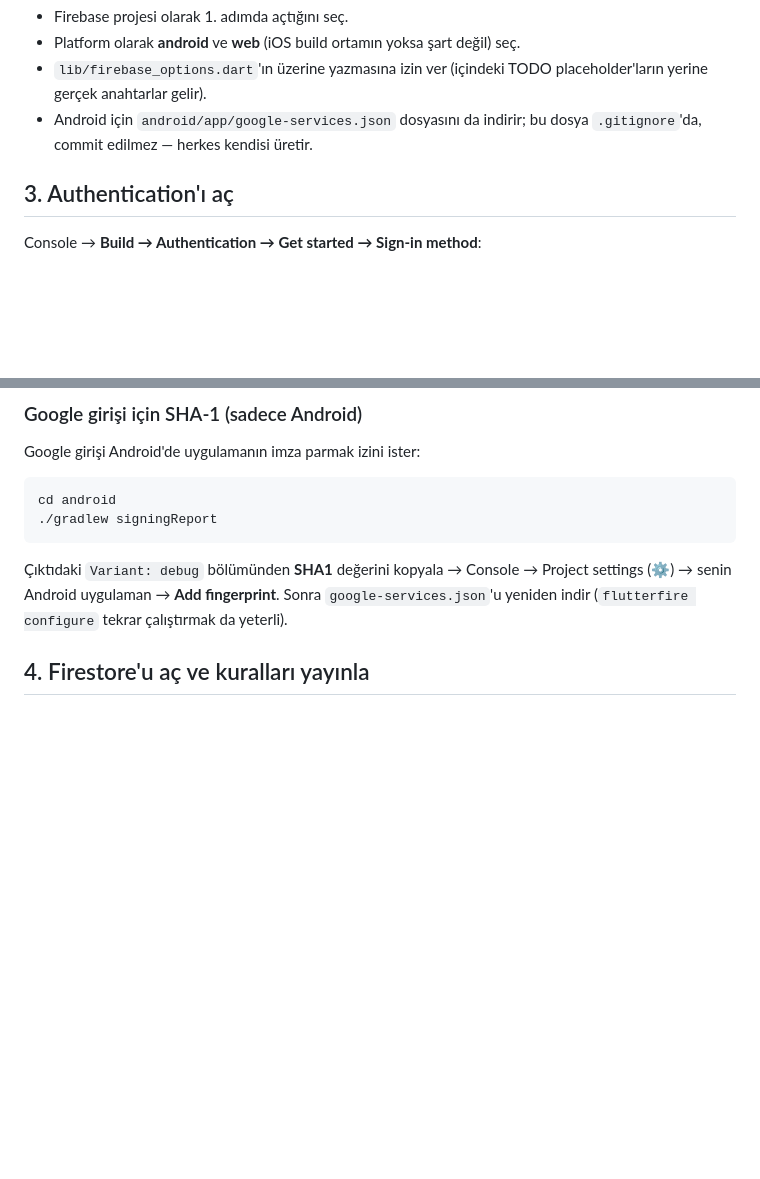
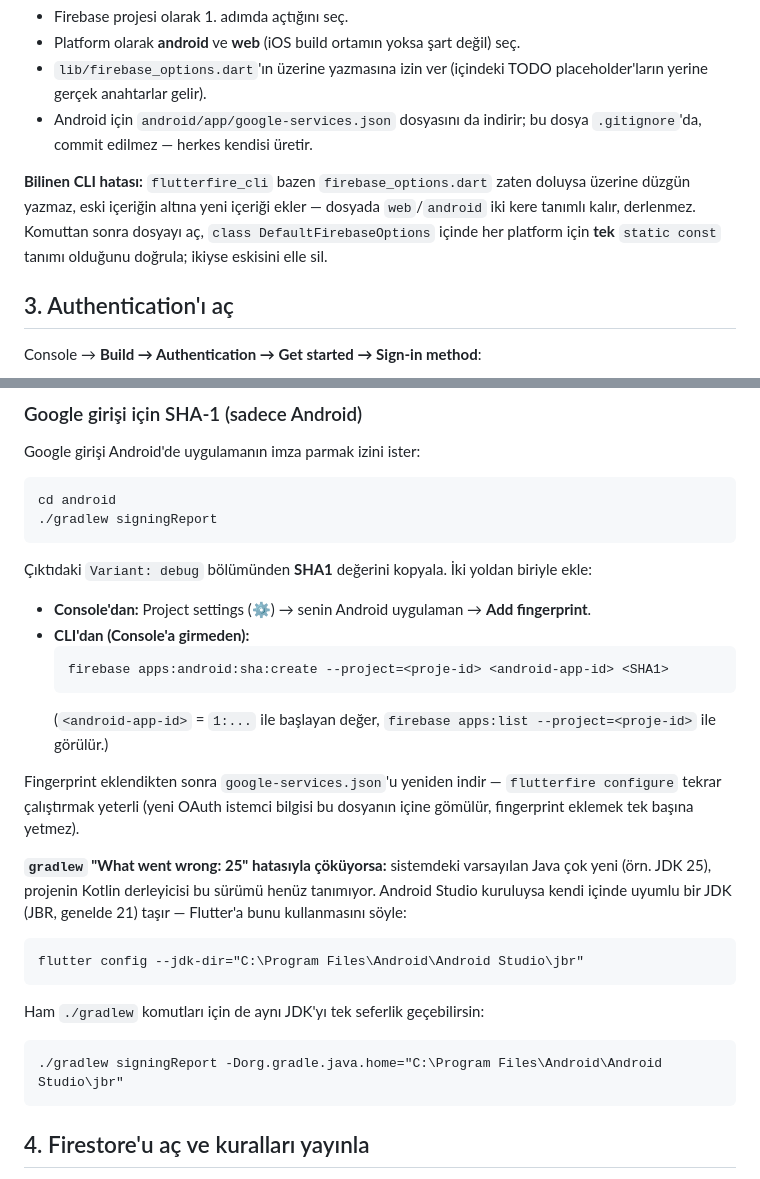
Before and after one commit to zeymeltem/Misel, a Markdown page: FIREBASE_KURULUM.md, 2 parts joined by grey strips. Rendered like a GitHub page; blank space fills up the shorter version.

Commit message:
docs: SHA-1/gradlew JDK sorunu ve CLI kisayollari icin rehber notu
Sistem JDK'si (25) cok yeni oldugu icin Kotlin derleyicisi gradlew'i
JavaVersion.parse hatasiyla cokertiyordu. Cozum: Android Studio'nun
JBR'ini (JDK 21) kullanmak icin flutter config --jdk-dir. SHA-1
parmak izini Console'a girmeden 'firebase apps:android:sha:create'
ile eklemenin yolu ve flutterfire configure'in bilinen duplicate-yazma
hatasi da rehbere eklendi.

Co-Authored-By: Claude Fable 5 <noreply@anthropic.com>

````diff
--- a/FIREBASE_KURULUM.md
+++ b/FIREBASE_KURULUM.md
@@ -31,6 +31,13 @@ flutterfire configure
 - Android için `android/app/google-services.json` dosyasını da indirir;
   bu dosya `.gitignore`'da, commit edilmez — herkes kendisi üretir.
 
+**Bilinen CLI hatası:** `flutterfire_cli` bazen `firebase_options.dart`
+zaten doluysa üzerine düzgün yazmaz, eski içeriğin altına yeni içeriği
+ekler — dosyada `web`/`android` iki kere tanımlı kalır, derlenmez.
+Komuttan sonra dosyayı aç, `class DefaultFirebaseOptions` içinde her
+platform için **tek** `static const` tanımı olduğunu doğrula; ikiyse
+eskisini elle sil.
+
 ## 3. Authentication'ı aç
 
 Console → **Build → Authentication → Get started → Sign-in method**:
@@ -47,10 +54,32 @@ cd android
 ./gradlew signingReport
 ```
 
-Çıktıdaki `Variant: debug` bölümünden **SHA1** değerini kopyala →
-Console → Project settings (⚙) → senin Android uygulaman → **Add fingerprint**.
-Sonra `google-services.json`'u yeniden indir (`flutterfire configure` tekrar
-çalıştırmak da yeterli).
+Çıktıdaki `Variant: debug` bölümünden **SHA1** değerini kopyala. İki yoldan
+biriyle ekle:
+
+- **Console'dan:** Project settings (⚙) → senin Android uygulaman → **Add fingerprint**.
+- **CLI'dan (Console'a girmeden):**
+  ```
+  firebase apps:android:sha:create --project=<proje-id> <android-app-id> <SHA1>
+  ```
+  (`<android-app-id>` = `1:...` ile başlayan değer, `firebase apps:list --project=<proje-id>` ile görülür.)
+
+Fingerprint eklendikten sonra `google-services.json`'u yeniden indir —
+`flutterfire configure` tekrar çalıştırmak yeterli (yeni OAuth istemci
+bilgisi bu dosyanın içine gömülür, fingerprint eklemek tek başına
+yetmez).
+
+**`gradlew` "What went wrong: 25" hatasıyla çöküyorsa:** sistemdeki
+varsayılan Java çok yeni (örn. JDK 25), projenin Kotlin derleyicisi bu
+sürümü henüz tanımıyor. Android Studio kuruluysa kendi içinde uyumlu
+bir JDK (JBR, genelde 21) taşır — Flutter'a bunu kullanmasını söyle:
+```
+flutter config --jdk-dir="C:\Program Files\Android\Android Studio\jbr"
+```
+Ham `./gradlew` komutları için de aynı JDK'yı tek seferlik geçebilirsin:
+```
+./gradlew signingReport -Dorg.gradle.java.home="C:\Program Files\Android\Android Studio\jbr"
+```
 
 ## 4. Firestore'u aç ve kuralları yayınla
 
````
